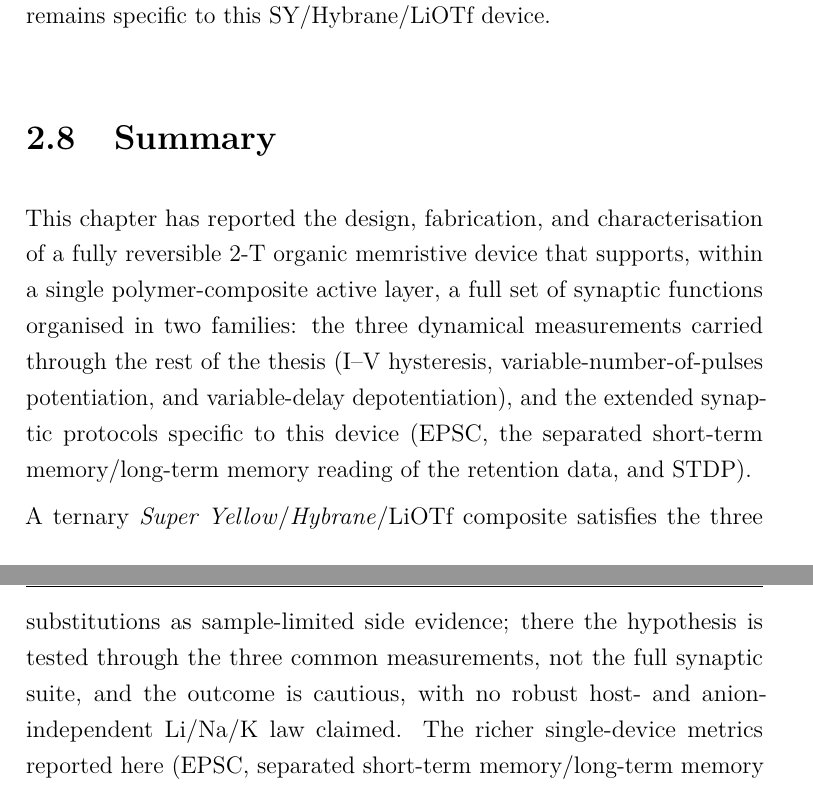
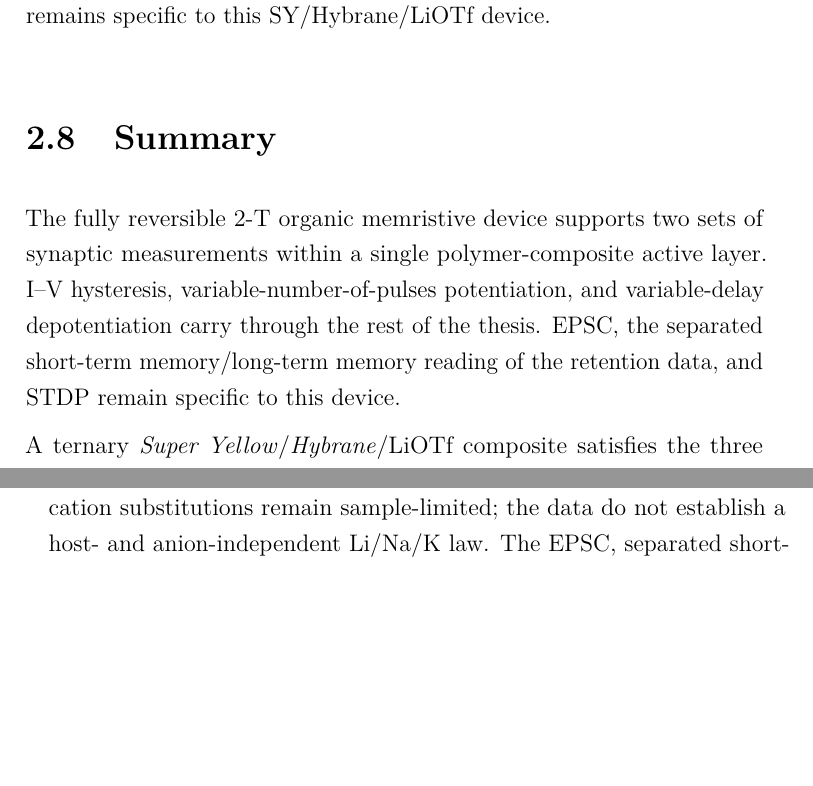
Before and after one commit to carlosdprados/phd-thesis, a LaTeX thesis (chapters/chapter2_proof_of_concept.tex): two parts of pages 28 and 30 of 37 before the commit and two parts of pages 28 and 29 of 37 after it, joined at a grey line, cut so that both start at the same text, the shorter picture padded with empty space. Compiled offline with pdfLaTeX.

Commit message:
Prose polish: tighten Chapter 2 handoff
- state the proof-of-concept aims without staged purpose narration.\n- make the mechanism's falsifiable consequence explicit and direct.\n- replace the rhetorical summary with a concise handoff to Chapters 4 and 5.

```diff
--- a/chapters/chapter2_proof_of_concept.tex
+++ b/chapters/chapter2_proof_of_concept.tex
@@ -360,13 +360,11 @@ The comparison above retains the device-level metrics conventional in the organi
 \section{Summary}\label{sec:ch2_summary}
 %% ------------------------------------------------------------
 
-This chapter has reported the design, fabrication, and characterisation of a fully reversible 2-T organic memristive device that supports, within a single polymer-composite active layer, a full set of synaptic functions organised in two families: the three dynamical measurements carried through the rest of the thesis (I--V hysteresis, variable-number-of-pulses potentiation, and variable-delay depotentiation), and the extended synaptic protocols specific to this device (EPSC, the separated \STM{}/\LTM{} reading of the retention data, and \STDP{}).
+The fully reversible 2-T organic memristive device supports two sets of synaptic measurements within a single polymer-composite active layer. I--V hysteresis, variable-number-of-pulses potentiation, and variable-delay depotentiation carry through the rest of the thesis. EPSC, the separated \STM{}/\LTM{} reading of the retention data, and \STDP{} remain specific to this device.
 
 A ternary \SY{}/\Hybrane{}/\LiTf{} composite satisfies the three functional requirements of \cref{subsec:design_rationale} (electronic pathway, ion-transport medium, ion source), fabricated as a 2-T ITO/composite/Ag sandwich by solution processing and one evaporation step, with a \SI{209}{\nano\metre} active layer below \SI{3}{\nano\metre} RMS roughness. On this single platform the three dynamical measurements carried forward to the comparative corpus were established: analogue I--V hysteresis (forward current at \SI{1}{\volt} growing \(\sim\)\num{15}-fold over ten cycles in near-uniform increments); fully reversible pulse potentiation/depression exceeding \SI{200}{\percent} at \(\sim\)\SI{50}{\nano\joule} per event, growing past \(10^3\%\) for \(N_{\mathrm{pulses}}>10^3\); and variable-delay depotentiation resolving two regimes (\STM{}, \(\tau_S=\SIrange{2.57}{3.01}{\second}\), retention \SIrange{10}{15}{\second}; \LTM{}, \(\tau_L=\SI{4.73}{\second}\), retention \(>\SI{45}{\second}\), from $\beta=1$ fits). The extended single-device protocols add a four-state EPSC read-out (signed ratios \(-17\) to \(+16\)) and an asymmetric-Hebbian STDP window (\(\tau=\SIrange{85}{90}{\milli\second}\), biologically realistic~\cite{Bi1998,Kuzum2013}). The \STM{}/\LTM{} distinction is attributed to the Lewis acid--base mobility asymmetry between the weakly coordinated triflate anion and the strongly coordinated \ce{Li+} cation in the oxygen-rich host, with the injection and bulk-transport physics described by the electrodynamic and electrochemical-doping models in their reconciled form~\cite{vanReenen2010} (\chTwoSIRef{app:ch2_ion_models}). Devices were stable over a \(\sim\)\SI{300}{\hour} unencapsulated ambient shelf (cycling endurance not characterised), with \(\sim\)\SI{10}{\percent} low-pulse-count variability across five pixels on NM\_v055 (median RSD \SI{8.9}{\percent}); campaign-scale reproducibility is taken up in \cref{ch:bridge}.
 
-Taken together, these results establish the SY/Hybrane/LiOTf composite as a thoroughly characterised exemplar of a polymer-electrolyte organic memristive device, and identify cation--polyether coordination chemistry as the physical hypothesis for memory-timescale control.
-
-This hypothesis motivates the comparative study of \Cref{ch:comparative}, which replaces \Hybrane{} with poly(ethylene oxide) and varies the PEO/LiOTf composition as the replicated quantitative axis, surveying host, anion, and cation substitutions as sample-limited side evidence; there the hypothesis is tested through the three common measurements, not the full synaptic suite, and the outcome is cautious, with no robust host- and anion-independent Li/Na/K law claimed. The richer single-device metrics reported here (EPSC, separated \STM{}/\LTM{} retention, and STDP) serve the later chapters only as lithium-device priors. Beyond that handoff, the volatile two-timescale behaviour established here underpins the temporal-computing reinterpretation of \Cref{ch:temporal}, in which behavioural models fitted to the comparative corpus drive the reservoir-computing simulations; there the device's fading memory drives the computation instead of limiting it.
+These results establish the SY/Hybrane/LiOTf composite as the proof-of-concept platform and motivate testing cation--polyether coordination beyond a single device. \Cref{ch:comparative} performs that test on a PEO-based corpus. Composition is the replicated quantitative axis, while host, anion, and cation substitutions remain sample-limited; the data do not establish a host- and anion-independent Li/Na/K law. The EPSC, separated \STM{}/\LTM{} retention, and STDP measurements reported here serve only as lithium-device priors in the later chapters. \Cref{ch:temporal} instead uses behavioural models fitted to the comparative corpus to test the computational value of the measured fading memory.
 
 
 %% ---- Standalone close (skipped when \include'd from thesis.tex) ----
```
Also changed, not shown: chapters/chapter2_proof_of_concept.tex (4 more changed lines).
